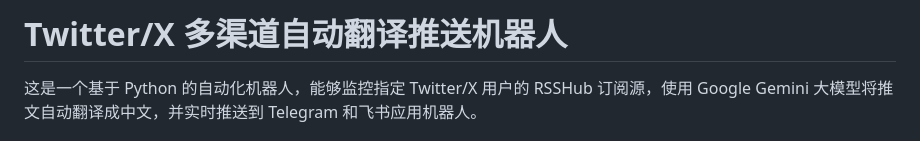
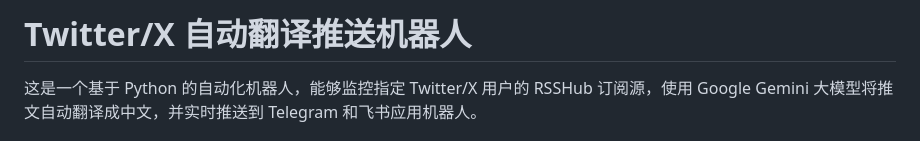
Before and after one commit to Forensax/X2TG, a Markdown page: README.md, the part around the change. GitHub-like rendering.

Commit message:
修改readme

```diff
--- a/README.md
+++ b/README.md
@@ -1,4 +1,4 @@
-# Twitter/X 多渠道自动翻译推送机器人
+# Twitter/X 自动翻译推送机器人
 
 这是一个基于 Python 的自动化机器人，能够监控指定 Twitter/X 用户的 RSSHub 订阅源，使用 Google Gemini 大模型将推文自动翻译成中文，并实时推送到 Telegram 和飞书应用机器人。
 
```
